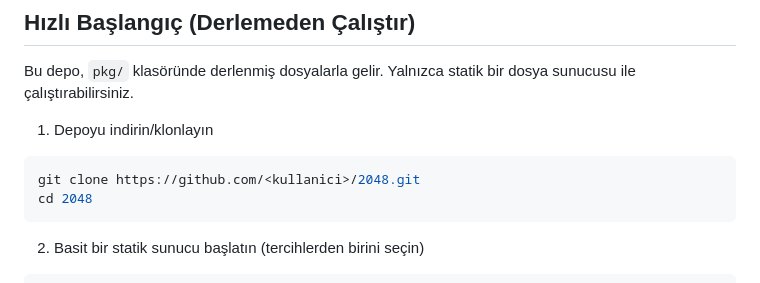
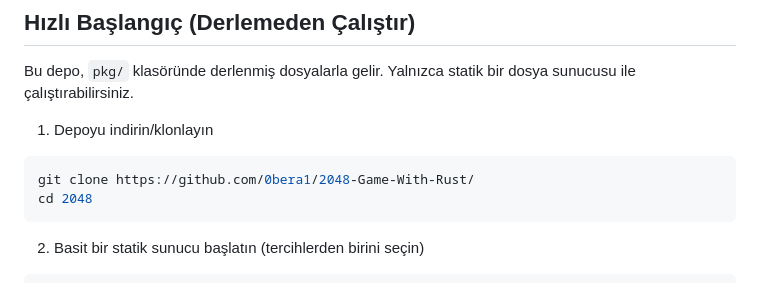
Before and after one commit to 0bera1/2048-Game-With-Rust, a Markdown page: README.md, the part around the change. Rendered like a GitHub page.

Commit message:
README.md dosyasında 2048 oyununun klonlama bağlantısı güncellendi.

````diff
--- a/README.md
+++ b/README.md
@@ -17,7 +17,7 @@ Bu depo, `pkg/` klasöründe derlenmiş dosyalarla gelir. Yalnızca statik bir d
 
 1) Depoyu indirin/klonlayın
 ```bash
-git clone https://github.com/<kullanici>/2048.git
+git clone https://github.com/0bera1/2048-Game-With-Rust/
 cd 2048
 ```
 
````
